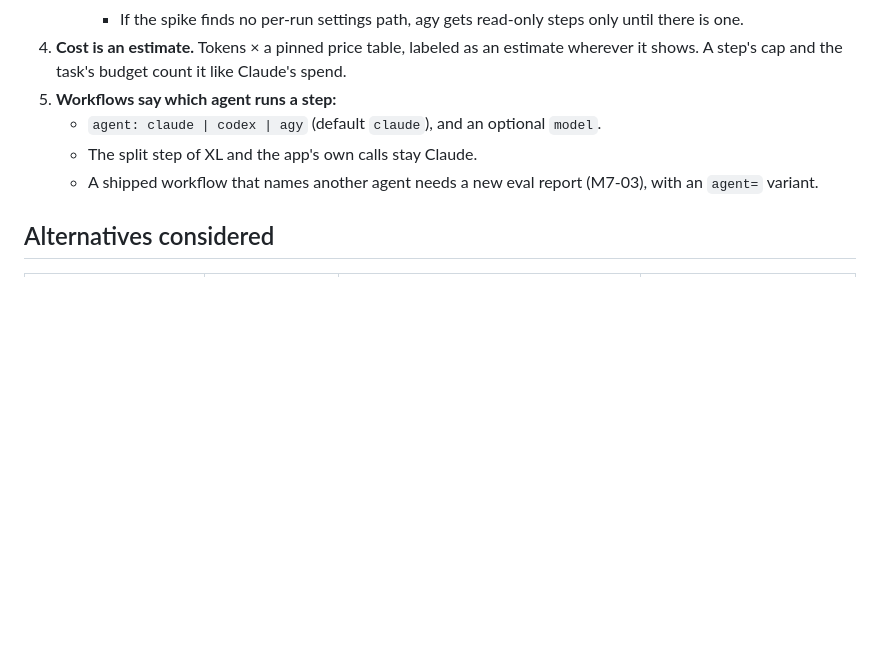
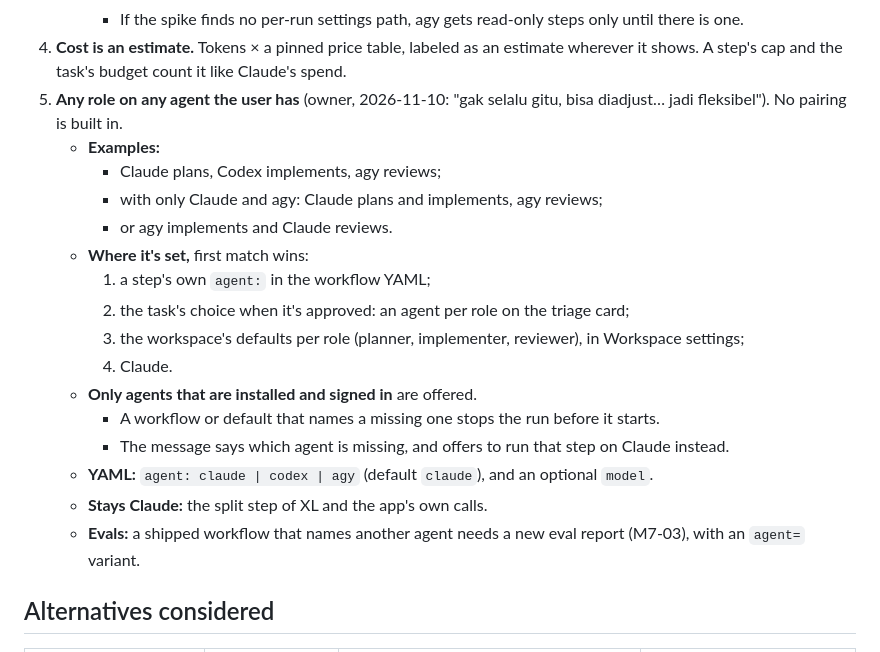
Before and after one commit to hafizhrf/AgentChainer, a Markdown page: docs/adr/0012-multi-agent-backends.md, the part around the change. Drawn GitHub-style; blank space fills up the shorter version.

```diff
--- a/docs/adr/0012-multi-agent-backends.md
+++ b/docs/adr/0012-multi-agent-backends.md
@@ -66,10 +66,24 @@ Team supervisors and the app's own model calls.
      - If the spike finds no per-run settings path, agy gets read-only steps only until there is one.
 4. **Cost is an estimate.** Tokens × a pinned price table, labeled as an estimate wherever it shows. A step's cap and
    the task's budget count it like Claude's spend.
-5. **Workflows say which agent runs a step:**
-   - `agent: claude | codex | agy` (default `claude`), and an optional `model`.
-   - The split step of XL and the app's own calls stay Claude.
-   - A shipped workflow that names another agent needs a new eval report (M7-03), with an `agent=` variant.
+5. **Any role on any agent the user has** (owner, 2026-11-10: "gak selalu gitu, bisa diadjust… jadi fleksibel"). No
+   pairing is built in.
+   - **Examples:**
+     - Claude plans, Codex implements, agy reviews;
+     - with only Claude and agy: Claude plans and implements, agy reviews;
+     - or agy implements and Claude reviews.
+   - **Where it's set,** first match wins:
+     1. a step's own `agent:` in the workflow YAML;
+     2. the task's choice when it's approved: an agent per role on the triage card;
+     3. the workspace's defaults per role (planner, implementer, reviewer), in Workspace settings;
+     4. Claude.
+   - **Only agents that are installed and signed in** are offered.
+     - A workflow or default that names a missing one stops the run before it starts.
+     - The message says which agent is missing, and offers to run that step on Claude instead.
+   - **YAML:** `agent: claude | codex | agy` (default `claude`), and an optional `model`.
+   - **Stays Claude:** the split step of XL and the app's own calls.
+   - **Evals:** a shipped workflow that names another agent needs a new eval report (M7-03), with an `agent=`
+     variant.
 
 ## Alternatives considered
 
```
Also changed, not shown: docs/CHECKLIST.md (+13 -3 lines).
